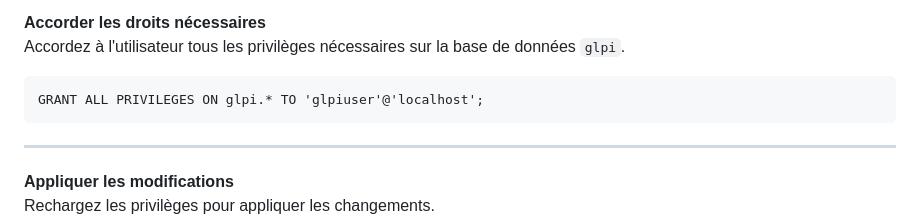
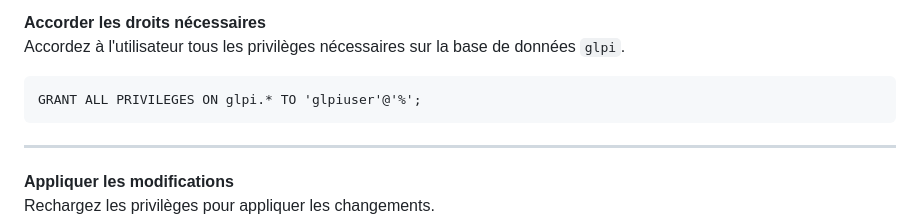
Before and after one commit to AGunalp/INFOCHILL, a Markdown page: linux/glpi/installation-mariadb.md, the part around the change. GitHub-like rendering.

````diff
--- a/linux/glpi/installation-mariadb.md
+++ b/linux/glpi/installation-mariadb.md
@@ -115,7 +115,7 @@ CREATE USER 'glpiuser'@'%' IDENTIFIED BY 'votremotdepasse';
 Accordez à l'utilisateur tous les privilèges nécessaires sur la base de données `glpi`.
 
 ```
-GRANT ALL PRIVILEGES ON glpi.* TO 'glpiuser'@'localhost';
+GRANT ALL PRIVILEGES ON glpi.* TO 'glpiuser'@'%';
 ```
 
 <hr style="border: 1px solid #ccc; height: 1px; background-color: #ccc; border: none;">
````
